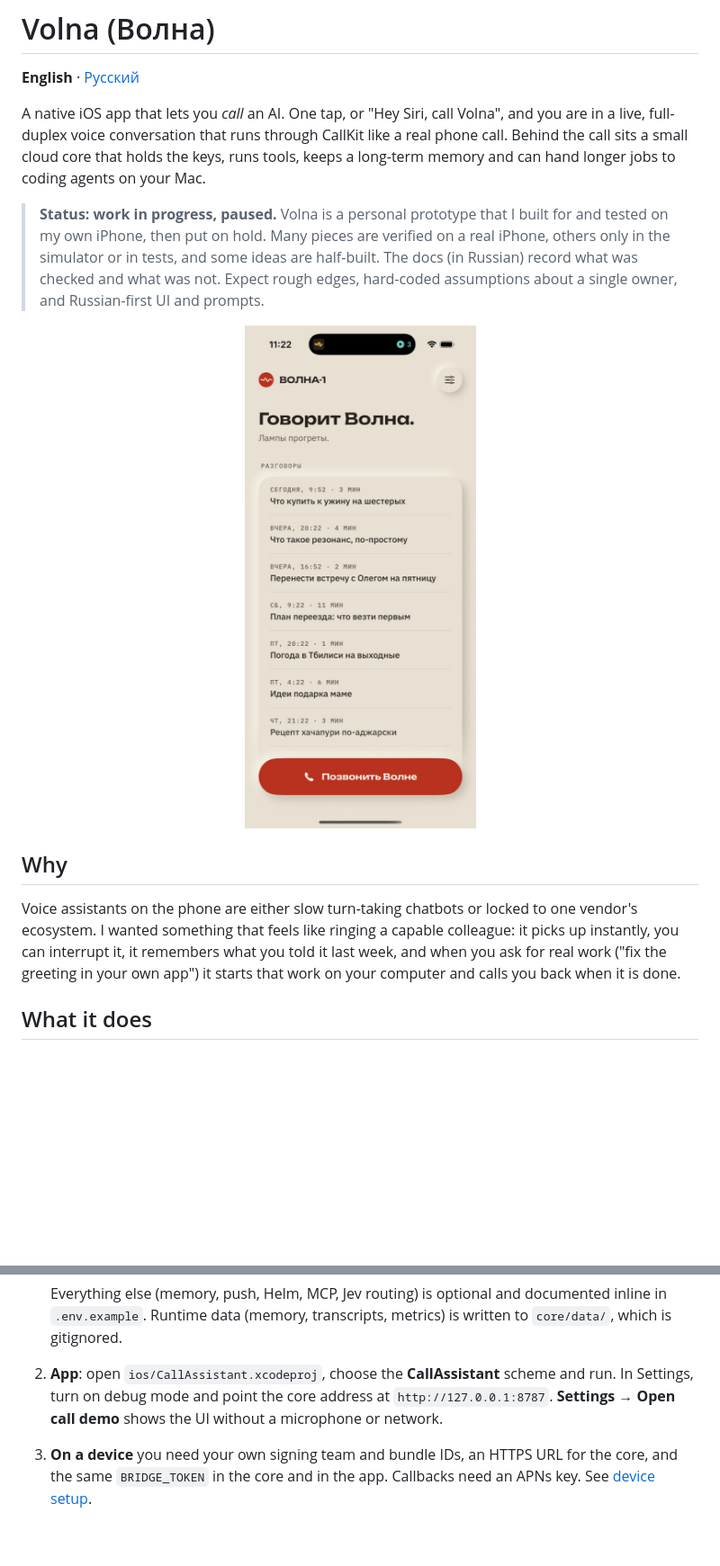
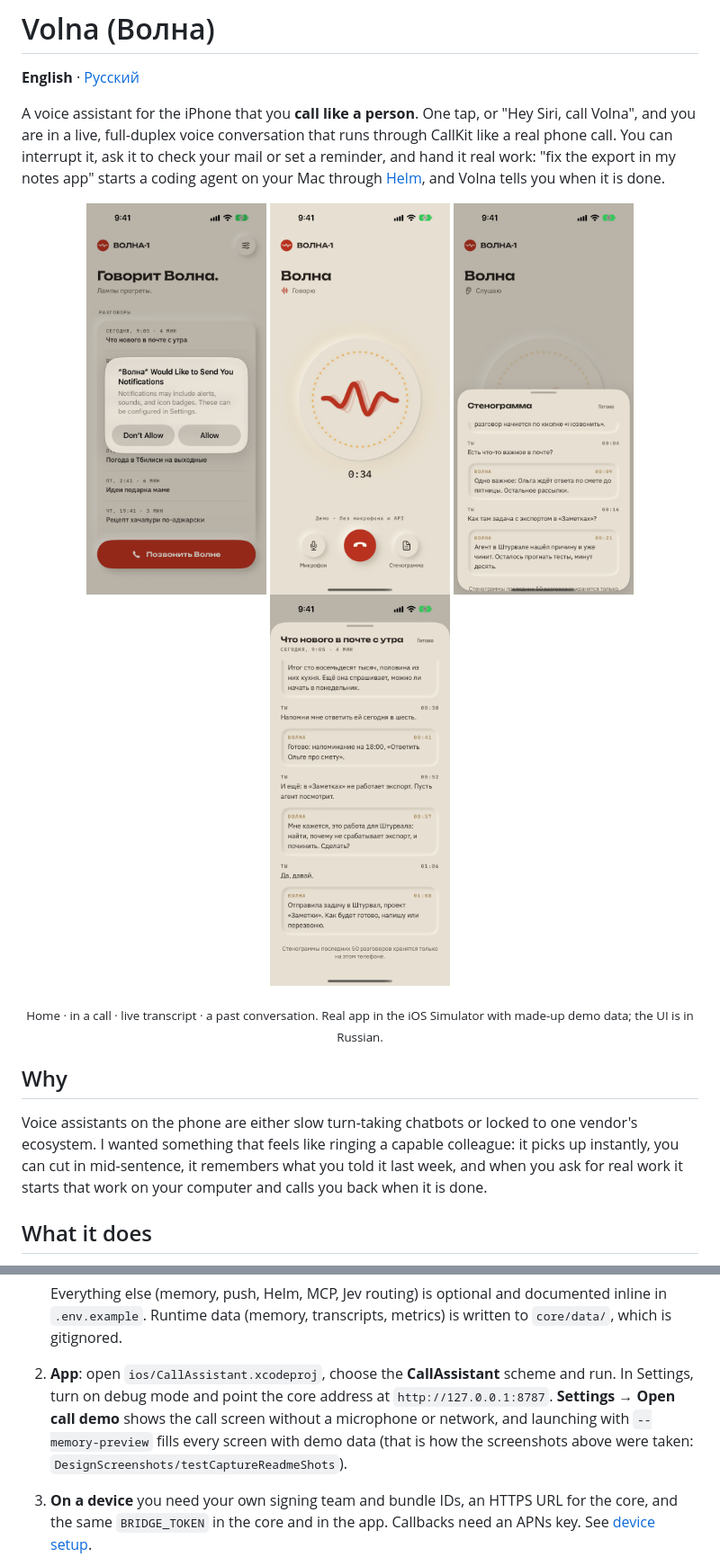
Before and after one commit to SketchPiece/volna, a Markdown page: README.md, 2 parts joined by grey strips. Shown at 90% size. Rendered like a GitHub page; pictures changed too: docs/screenshots/call-transcript.png (added), docs/screenshots/call.png (added), docs/screenshots/conversation.png (added); blank space fills up the shorter version.

```diff
--- a/README.md
+++ b/README.md
@@ -2,17 +2,19 @@
 
 **English** · [Русский](README.ru.md)
 
-A native iOS app that lets you *call* an AI. One tap, or "Hey Siri, call Volna", and you are in a live, full-duplex voice conversation that runs through CallKit like a real phone call. Behind the call sits a small cloud core that holds the keys, runs tools, keeps a long-term memory and can hand longer jobs to coding agents on your Mac.
-
-> **Status: work in progress, paused.** Volna is a personal prototype that I built for and tested on my own iPhone, then put on hold. Many pieces are verified on a real iPhone, others only in the simulator or in tests, and some ideas are half-built. The docs (in Russian) record what was checked and what was not. Expect rough edges, hard-coded assumptions about a single owner, and Russian-first UI and prompts.
+A voice assistant for the iPhone that you **call like a person**. One tap, or "Hey Siri, call Volna", and you are in a live, full-duplex voice conversation that runs through CallKit like a real phone call. You can interrupt it, ask it to check your mail or set a reminder, and hand it real work: "fix the export in my notes app" starts a coding agent on your Mac through [Helm](#architecture), and Volna tells you when it is done.
 
 <p align="center">
-  <img src="docs/design/screenshots/home.jpg" width="280" alt="Volna home screen with a list of past conversations and the Call Volna button (earlier build, demo data)">
+  <img src="docs/screenshots/home.png" width="200" alt="Home screen: past conversations and the Call Volna button">
+  <img src="docs/screenshots/call.png" width="200" alt="In a call: the wave mark moves with Volna's voice, with a timer, mute and transcript keys">
+  <img src="docs/screenshots/call-transcript.png" width="200" alt="Live transcript during a call: a mail check and the status of a coding job">
+  <img src="docs/screenshots/conversation.png" width="200" alt="A past conversation: Volna reads the mail, sets a reminder and sends a job to Helm">
 </p>
+<p align="center"><sub>Home · in a call · live transcript · a past conversation. Real app in the iOS Simulator with made-up demo data; the UI is in Russian.</sub></p>
 
 ## Why
 
-Voice assistants on the phone are either slow turn-taking chatbots or locked to one vendor's ecosystem. I wanted something that feels like ringing a capable colleague: it picks up instantly, you can interrupt it, it remembers what you told it last week, and when you ask for real work ("fix the greeting in your own app") it starts that work on your computer and calls you back when it is done.
+Voice assistants on the phone are either slow turn-taking chatbots or locked to one vendor's ecosystem. I wanted something that feels like ringing a capable colleague: it picks up instantly, you can cut in mid-sentence, it remembers what you told it last week, and when you ask for real work it starts that work on your computer and calls you back when it is done.
 
 ## What it does
 
@@ -60,7 +68,7 @@ Requirements: Xcode with an iOS 18+ simulator or device, Node.js 22.18+, an Open
 
    Everything else (memory, push, Helm, MCP, Jev routing) is optional and documented inline in `.env.example`. Runtime data (memory, transcripts, metrics) is written to `core/data/`, which is gitignored.
 
-2. **App**: open `ios/CallAssistant.xcodeproj`, choose the **CallAssistant** scheme and run. In Settings, turn on debug mode and point the core address at `http://127.0.0.1:8787`. **Settings → Open call demo** shows the UI without a microphone or network.
+2. **App**: open `ios/CallAssistant.xcodeproj`, choose the **CallAssistant** scheme and run. In Settings, turn on debug mode and point the core address at `http://127.0.0.1:8787`. **Settings → Open call demo** shows the call screen without a microphone or network, and launching with `--memory-preview` fills every screen with demo data (that is how the screenshots above were taken: `DesignScreenshots/testCaptureReadmeShots`).
 
 3. **On a device** you need your own signing team and bundle IDs, an HTTPS URL for the core, and the same `BRIDGE_TOKEN` in the core and in the app. Callbacks need an APNs key. See [device setup](docs/device-setup.md).
 
```
Also changed, not shown: other parts of README.md (+13 -7 lines), README.ru.md (+8 -0 lines), docs/screenshots/work.png (added), 5 other files.
